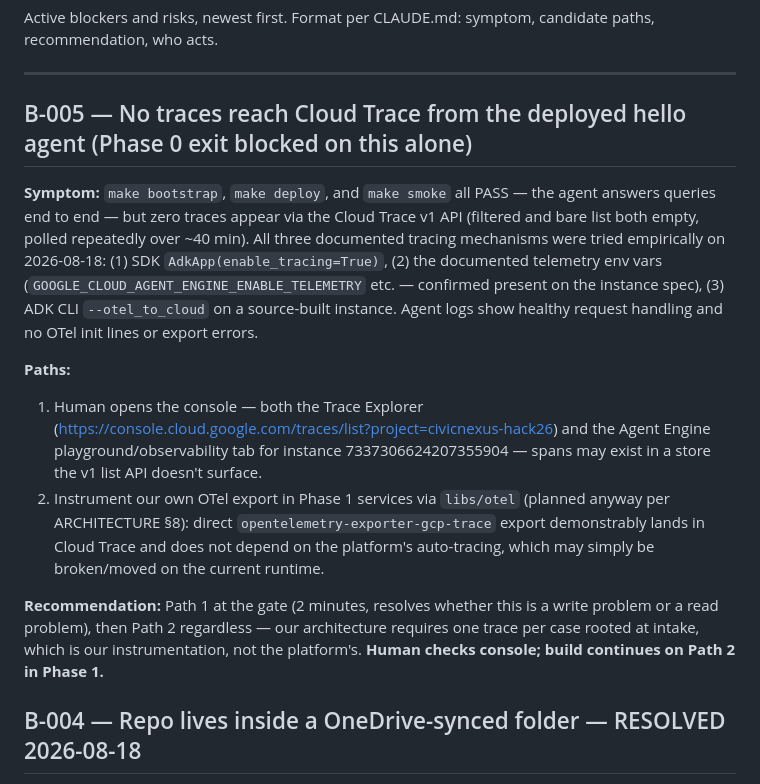
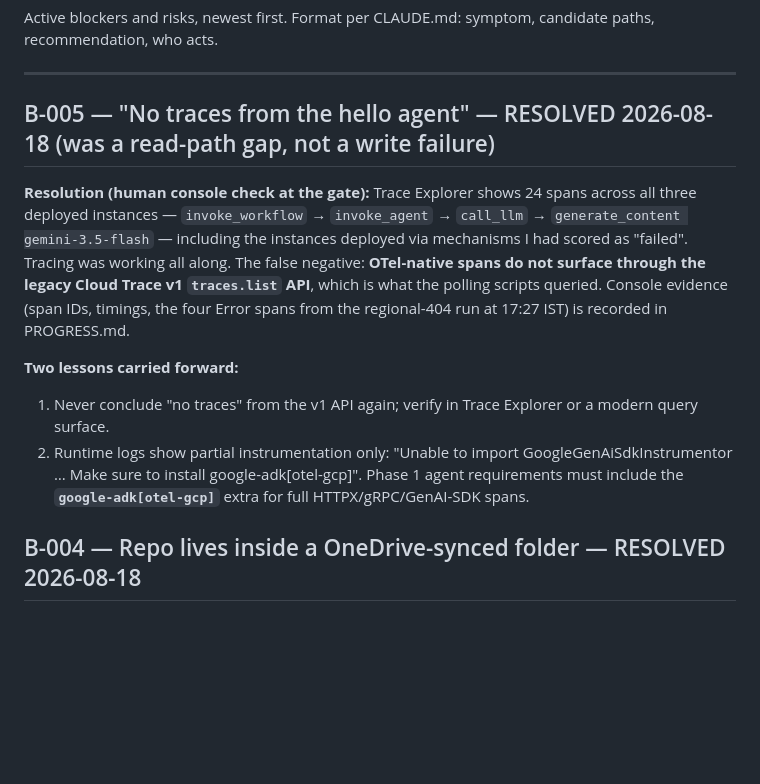
Before and after one commit to Danishlynx/CivicNexus, a Markdown page: BLOCKERS.md, the part around the change. Rendered like a GitHub page; blank space fills up the shorter version.

```diff
--- a/BLOCKERS.md
+++ b/BLOCKERS.md
@@ -5,31 +5,24 @@ paths, recommendation, who acts.
 
 ---
 
-## B-005 — No traces reach Cloud Trace from the deployed hello agent (Phase 0 exit blocked on this alone)
+## B-005 — "No traces from the hello agent" — RESOLVED 2026-08-18 (was a read-path gap, not a write failure)
 
-**Symptom:** `make bootstrap`, `make deploy`, and `make smoke` all PASS — the
-agent answers queries end to end — but zero traces appear via the Cloud Trace v1
-API (filtered and bare list both empty, polled repeatedly over ~40 min). All
-three documented tracing mechanisms were tried empirically on 2026-08-18:
-(1) SDK `AdkApp(enable_tracing=True)`, (2) the documented telemetry env vars
-(`GOOGLE_CLOUD_AGENT_ENGINE_ENABLE_TELEMETRY` etc. — confirmed present on the
-instance spec), (3) ADK CLI `--otel_to_cloud` on a source-built instance. Agent
-logs show healthy request handling and no OTel init lines or export errors.
+**Resolution (human console check at the gate):** Trace Explorer shows 24 spans
+across all three deployed instances — `invoke_workflow` → `invoke_agent` →
+`call_llm` → `generate_content gemini-3.5-flash` — including the instances
+deployed via mechanisms I had scored as "failed". Tracing was working all
+along. The false negative: **OTel-native spans do not surface through the
+legacy Cloud Trace v1 `traces.list` API**, which is what the polling scripts
+queried. Console evidence (span IDs, timings, the four Error spans from the
+regional-404 run at 17:27 IST) is recorded in PROGRESS.md.
 
-**Paths:**
-1. Human opens the console — both the Trace Explorer
-   (https://console.cloud.google.com/traces/list?project=civicnexus-hack26) and
-   the Agent Engine playground/observability tab for instance 7337306624207355904
-   — spans may exist in a store the v1 list API doesn't surface.
-2. Instrument our own OTel export in Phase 1 services via `libs/otel` (planned
-   anyway per ARCHITECTURE §8): direct `opentelemetry-exporter-gcp-trace` export
-   demonstrably lands in Cloud Trace and does not depend on the platform's
-   auto-tracing, which may simply be broken/moved on the current runtime.
-
-**Recommendation:** Path 1 at the gate (2 minutes, resolves whether this is a
-write problem or a read problem), then Path 2 regardless — our architecture
-requires one trace per case rooted at intake, which is our instrumentation, not
-the platform's. **Human checks console; build continues on Path 2 in Phase 1.**
+**Two lessons carried forward:**
+1. Never conclude "no traces" from the v1 API again; verify in Trace Explorer
+   or a modern query surface.
+2. Runtime logs show partial instrumentation only: "Unable to import
+   GoogleGenAiSdkInstrumentor … Make sure to install google-adk[otel-gcp]".
+   Phase 1 agent requirements must include the **`google-adk[otel-gcp]`**
+   extra for full HTTPX/gRPC/GenAI-SDK spans.
 
 ## B-004 — Repo lives inside a OneDrive-synced folder — RESOLVED 2026-08-18
 
```
Also changed, not shown: PROGRESS.md (+16 -7 lines), docs/adr/001-live-docs-deltas-at-build-start.md (+8 -5 lines).
